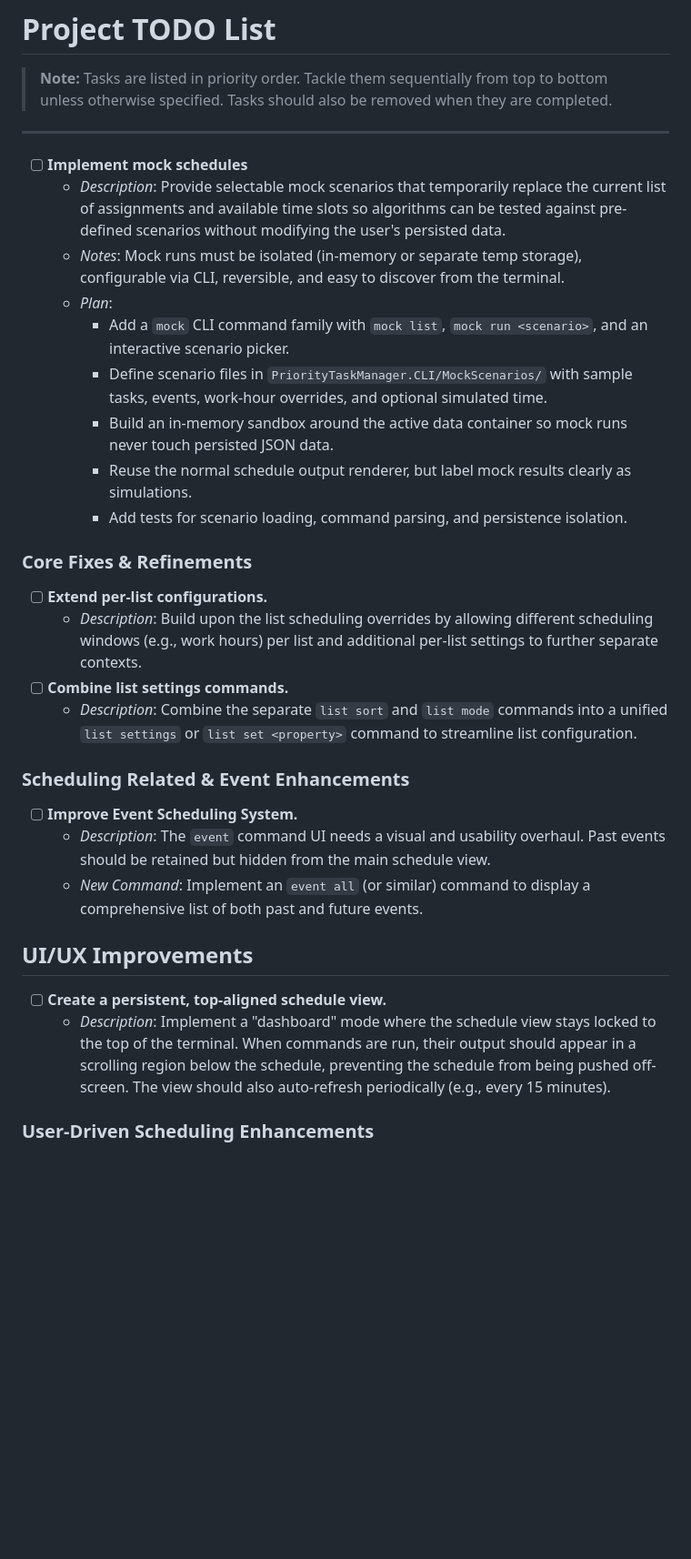
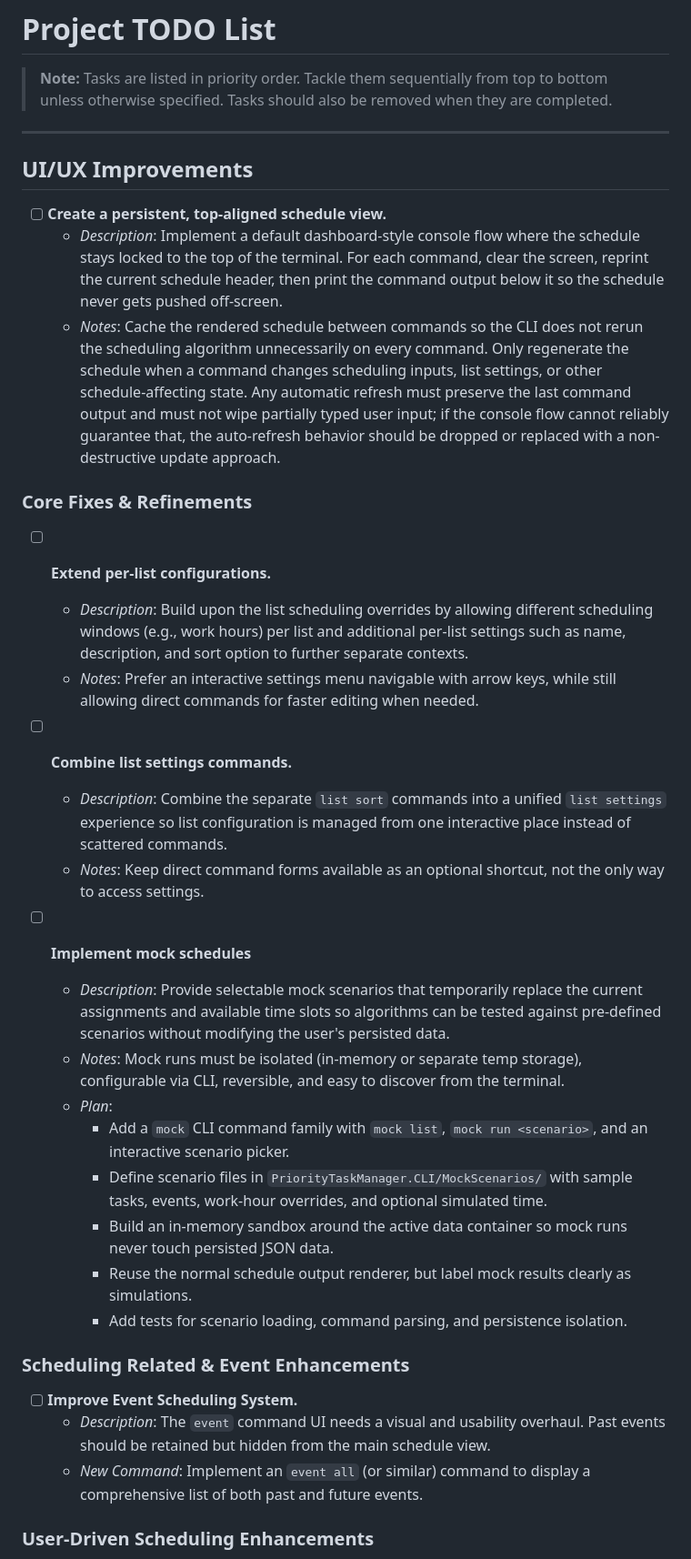
Before and after one commit to DracoNick0/Priority-Task-Manager, a Markdown page: docs/TODO.md, the part around the change. Shown at 91% size. Rendered like a GitHub page; blank space fills up the shorter version.

Commit message:
Refined todos again.

```diff
--- a/docs/TODO.md
+++ b/docs/TODO.md
@@ -4,8 +4,21 @@
 
 ---
 
+## UI/UX Improvements
+- [ ] **Create a persistent, top-aligned schedule view.**
+    - *Description*: Implement a default dashboard-style console flow where the schedule stays locked to the top of the terminal. For each command, clear the screen, reprint the current schedule header, then print the command output below it so the schedule never gets pushed off-screen.
+    - *Notes*: Cache the rendered schedule between commands so the CLI does not rerun the scheduling algorithm unnecessarily on every command. Only regenerate the schedule when a command changes scheduling inputs, list settings, or other schedule-affecting state. Any automatic refresh must preserve the last command output and must not wipe partially typed user input; if the console flow cannot reliably guarantee that, the auto-refresh behavior should be dropped or replaced with a non-destructive update approach.
+
+### Core Fixes & Refinements
+- [ ] **Extend per-list configurations.**
+    - *Description*: Build upon the list scheduling overrides by allowing different scheduling windows (e.g., work hours) per list and additional per-list settings such as name, description, and sort option to further separate contexts.
+    - *Notes*: Prefer an interactive settings menu navigable with arrow keys, while still allowing direct commands for faster editing when needed.
+- [ ] **Combine list settings commands.**
+    - *Description*: Combine the separate `list sort` commands into a unified `list settings` experience so list configuration is managed from one interactive place instead of scattered commands.
+    - *Notes*: Keep direct command forms available as an optional shortcut, not the only way to access settings.
+
 - [ ] **Implement mock schedules**
-    - *Description*: Provide selectable mock scenarios that temporarily replace the current list of assignments and available time slots so algorithms can be tested against pre-defined scenarios without modifying the user's persisted data.
+    - *Description*: Provide selectable mock scenarios that temporarily replace the current assignments and available time slots so algorithms can be tested against pre-defined scenarios without modifying the user's persisted data.
     - *Notes*: Mock runs must be isolated (in-memory or separate temp storage), configurable via CLI, reversible, and easy to discover from the terminal.
     - *Plan*:
         - Add a `mock` CLI command family with `mock list`, `mock run <scenario>`, and an interactive scenario picker.
@@ -14,20 +27,10 @@
         - Reuse the normal schedule output renderer, but label mock results clearly as simulations.
         - Add tests for scenario loading, command parsing, and persistence isolation.
 
-### Core Fixes & Refinements
-- [ ] **Extend per-list configurations.**
-    - *Description*: Build upon the list scheduling overrides by allowing different scheduling windows (e.g., work hours) per list and additional per-list settings to further separate contexts.
-- [ ] **Combine list settings commands.**
-    - *Description*: Combine the separate `list sort` and `list mode` commands into a unified `list settings` or `list set <property>` command to streamline list configuration.
-
 ### Scheduling Related & Event Enhancements
 - [ ] **Improve Event Scheduling System.**
     - *Description*: The `event` command UI needs a visual and usability overhaul. Past events should be retained but hidden from the main schedule view.
     - *New Command*: Implement an `event all` (or similar) command to display a comprehensive list of both past and future events.
-
-## UI/UX Improvements
-- [ ] **Create a persistent, top-aligned schedule view.**
-    - *Description*: Implement a "dashboard" mode where the schedule view stays locked to the top of the terminal. When commands are run, their output should appear in a scrolling region below the schedule, preventing the schedule from being pushed off-screen. The view should also auto-refresh periodically (e.g., every 15 minutes).
 
 ### User-Driven Scheduling Enhancements
 - [ ] **Dynamic/Custom Work Hours**: Allow different work hours per day.
```
